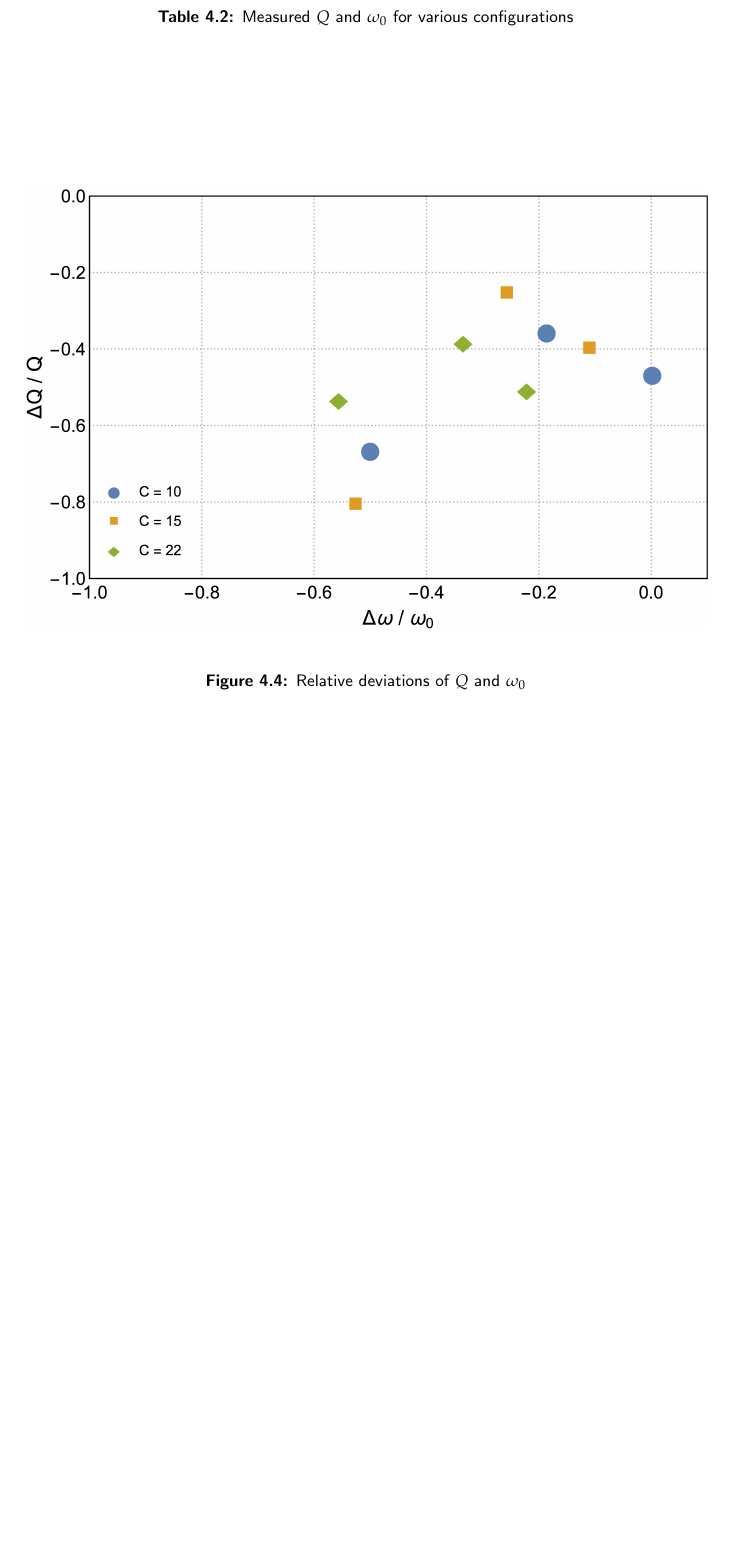
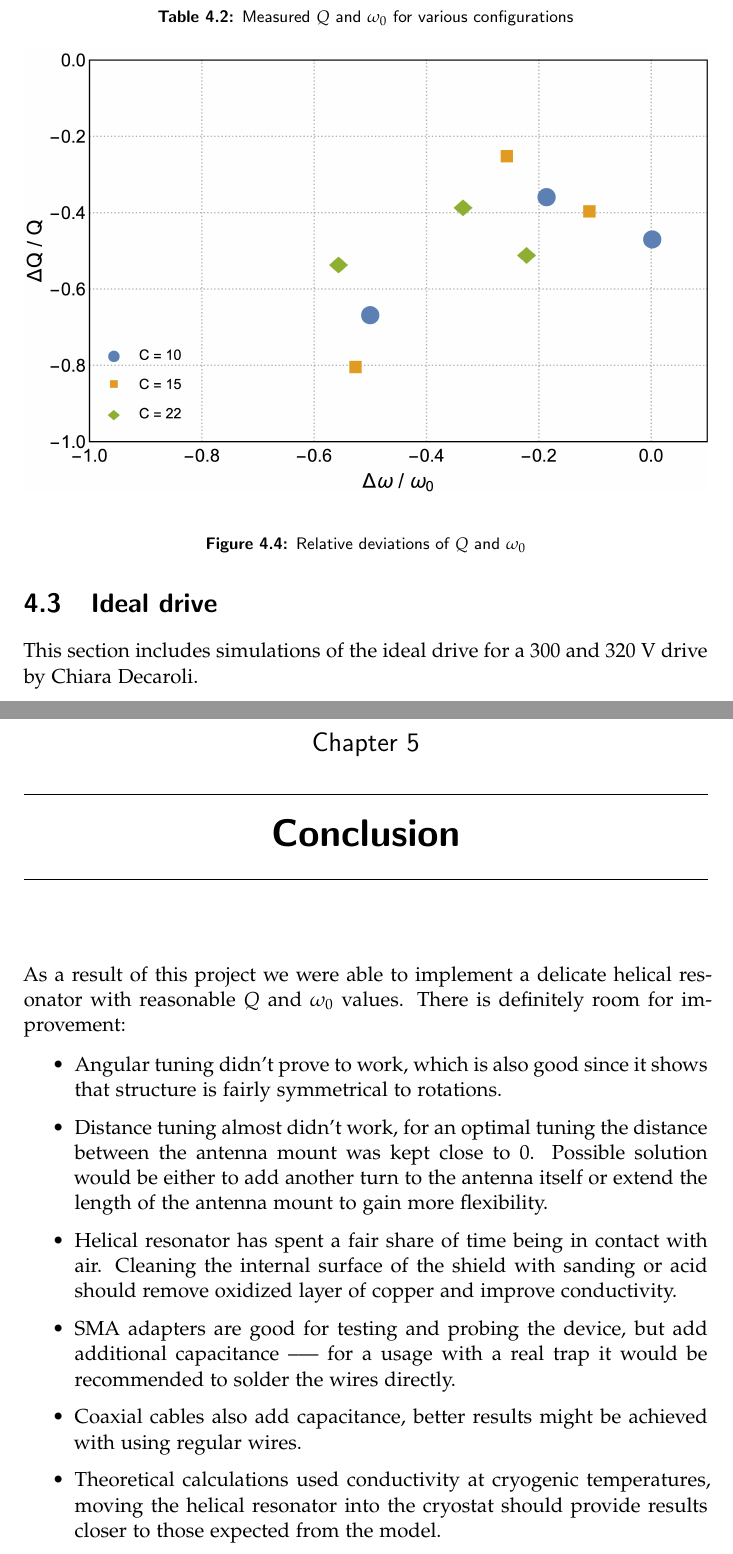
Before and after one commit to wasd171/semester_project, a LaTeX thesis (thesis.tex, which reads conclusion.tex, validation.tex): part of page 34 of 44 before the commit and two parts of pages 34 and 36 of 46 after it, the two joined at a grey line, cut so that both start at the same text, the shorter picture padded with empty space. Compiled offline with pdfLaTeX.

Commit message:
Finish conslusion

```diff
--- /dev/null
+++ b/conclusion.tex
@@ -0,0 +1,12 @@
+\chapter{Conclusion}
+
+As a result of this project we were able to implement a delicate helical resonator with reasonable $Q$ and $\omega_0$ values. There is definitely room for improvement:
+
+\begin{itemize}
+	\item Angular tuning didn't prove to work, which is also good since it shows that structure is fairly symmetrical to rotations.
+	\item Distance tuning almost didn't work, for an optimal tuning the distance between the antenna mount was kept close to 0. Possible solution would be either to add another turn to the antenna itself or extend the length of the antenna mount to gain more flexibility.
+	\item Helical resonator has spent a fair share of time being in contact with air. Cleaning the internal surface of the shield with sanding or acid should remove oxidized layer of copper and improve conductivity.
+	\item SMA adapters are good for testing and probing the device, but add additional capacitance ––– for a usage with a real trap it would be recommended to solder the wires directly.
+	\item Coaxial cables also add capacitance, better results might be achieved with using regular wires.
+	\item Theoretical calculations used conductivity at cryogenic temperatures, moving the helical resonator into the cryostat should provide results closer to those expected from the model.
+\end{itemize}
--- a/validation.tex
+++ b/validation.tex
@@ -95,3 +95,6 @@ Measured values of $\omega_0$ and $Q$ are presented in the table \ref{tbl:Q_w_re
 	\label{fig:Q_w_deviation}
 	\caption{Relative deviations of $Q$ and $\omega_0$}
 \end{figure}
+
+\section{Ideal drive}
+This section includes simulations of the ideal drive for a 300 and 320 V drive by Chiara Decaroli.
```
Also changed, not shown: thesis.tex (+1 -0 lines), images/300Vcalcium.png (added), images/320Vcalcium.png (added), validation.tex (13 more changed lines).
